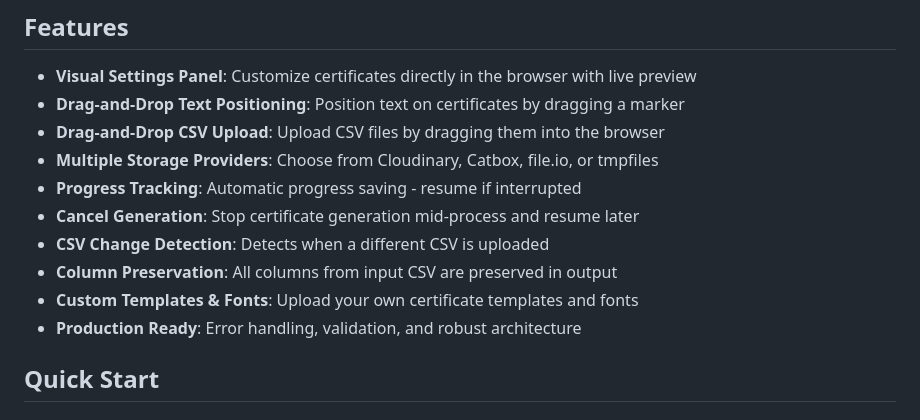
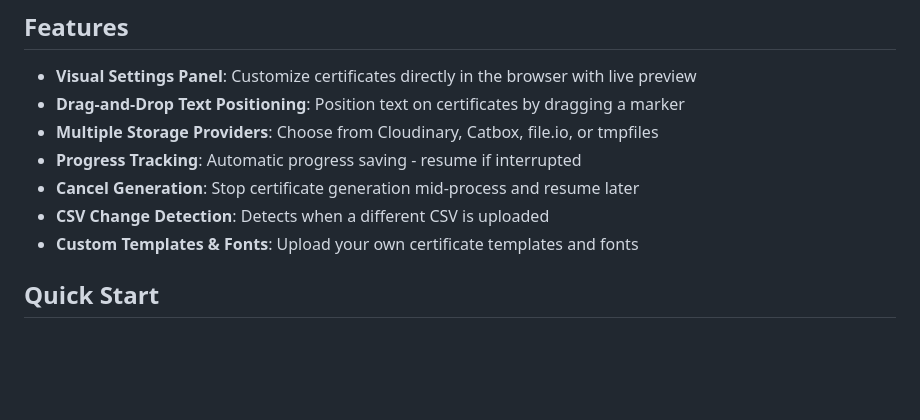
Before and after one commit to Ifihan/certificate-generator, a Markdown page: README.md, the part around the change. Drawn GitHub-style; blank space fills up the shorter version.

Commit message:
chore: updated readme

```diff
--- a/README.md
+++ b/README.md
@@ -9,14 +9,11 @@
 
 - **Visual Settings Panel**: Customize certificates directly in the browser with live preview
 - **Drag-and-Drop Text Positioning**: Position text on certificates by dragging a marker
-- **Drag-and-Drop CSV Upload**: Upload CSV files by dragging them into the browser
 - **Multiple Storage Providers**: Choose from Cloudinary, Catbox, file.io, or tmpfiles
 - **Progress Tracking**: Automatic progress saving - resume if interrupted
 - **Cancel Generation**: Stop certificate generation mid-process and resume later
 - **CSV Change Detection**: Detects when a different CSV is uploaded
-- **Column Preservation**: All columns from input CSV are preserved in output
 - **Custom Templates & Fonts**: Upload your own certificate templates and fonts
-- **Production Ready**: Error handling, validation, and robust architecture
 
 ## Quick Start
 
```
